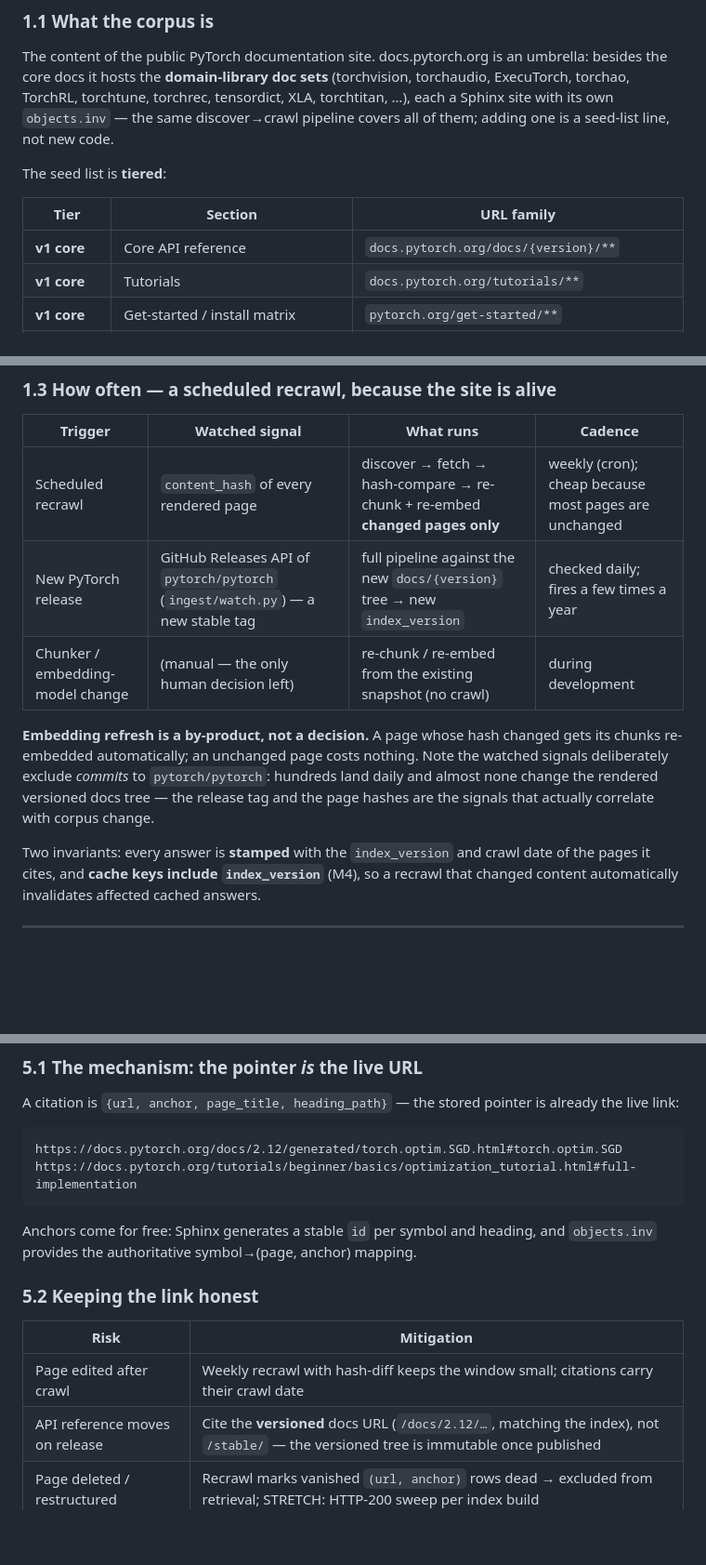
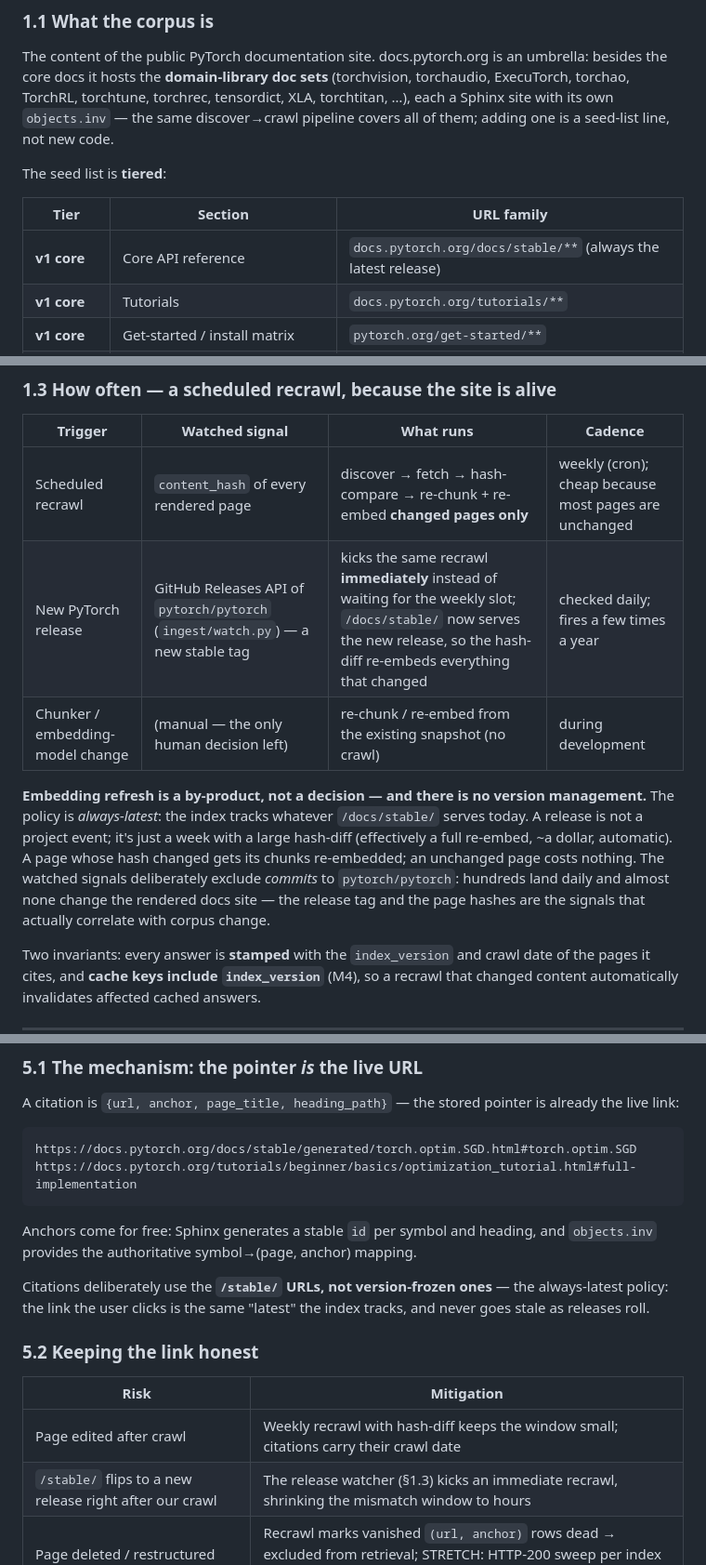
Before and after one commit to eliezeravihail/TorchDocsAgent, a Markdown page: docs/design-content-and-agent-flow.md, 3 parts joined by grey strips. Shown at 93% size. Rendered like a GitHub page; blank space fills up the shorter version.

````diff
--- a/docs/design-content-and-agent-flow.md
+++ b/docs/design-content-and-agent-flow.md
@@ -52,7 +52,7 @@ The seed list is **tiered**:
 
 | Tier | Section | URL family |
 |---|---|---|
-| **v1 core** | Core API reference | `docs.pytorch.org/docs/{version}/**` |
+| **v1 core** | Core API reference | `docs.pytorch.org/docs/stable/**` (always the latest release) |
 | **v1 core** | Tutorials | `docs.pytorch.org/tutorials/**` |
 | **v1 core** | Get-started / install matrix | `pytorch.org/get-started/**` |
 | **v1 core** | torchvision, torchaudio | `docs.pytorch.org/{vision,audio}/stable/**` |
@@ -90,10 +90,10 @@ Key properties:
 | Trigger | Watched signal | What runs | Cadence |
 |---|---|---|---|
 | Scheduled recrawl | `content_hash` of every rendered page | discover → fetch → hash-compare → re-chunk + re-embed **changed pages only** | weekly (cron); cheap because most pages are unchanged |
-| New PyTorch release | GitHub Releases API of `pytorch/pytorch` (`ingest/watch.py`) — a new stable tag | full pipeline against the new `docs/{version}` tree → new `index_version` | checked daily; fires a few times a year |
+| New PyTorch release | GitHub Releases API of `pytorch/pytorch` (`ingest/watch.py`) — a new stable tag | kicks the same recrawl **immediately** instead of waiting for the weekly slot; `/docs/stable/` now serves the new release, so the hash-diff re-embeds everything that changed | checked daily; fires a few times a year |
 | Chunker / embedding-model change | (manual — the only human decision left) | re-chunk / re-embed from the existing snapshot (no crawl) | during development |
 
-**Embedding refresh is a by-product, not a decision.** A page whose hash changed gets its chunks re-embedded automatically; an unchanged page costs nothing. Note the watched signals deliberately exclude *commits* to `pytorch/pytorch`: hundreds land daily and almost none change the rendered versioned docs tree — the release tag and the page hashes are the signals that actually correlate with corpus change.
+**Embedding refresh is a by-product, not a decision — and there is no version management.** The policy is *always-latest*: the index tracks whatever `/docs/stable/` serves today. A release is not a project event; it's just a week with a large hash-diff (effectively a full re-embed, ~a dollar, automatic). A page whose hash changed gets its chunks re-embedded; an unchanged page costs nothing. The watched signals deliberately exclude *commits* to `pytorch/pytorch`: hundreds land daily and almost none change the rendered docs site — the release tag and the page hashes are the signals that actually correlate with corpus change.
 
 Two invariants: every answer is **stamped** with the `index_version` and crawl date of the pages it cites, and **cache keys include `index_version`** (M4), so a recrawl that changed content automatically invalidates affected cached answers.
 
@@ -203,18 +203,20 @@ The heart of §3.2 is a **tool-calling loop** — the canonical agent cycle (dec
 A citation is `{url, anchor, page_title, heading_path}` — the stored pointer is already the live link:
 
 ```
-https://docs.pytorch.org/docs/2.12/generated/torch.optim.SGD.html#torch.optim.SGD
+https://docs.pytorch.org/docs/stable/generated/torch.optim.SGD.html#torch.optim.SGD
 https://docs.pytorch.org/tutorials/beginner/basics/optimization_tutorial.html#full-implementation
 ```
 
 Anchors come for free: Sphinx generates a stable `id` per symbol and heading, and `objects.inv` provides the authoritative symbol→(page, anchor) mapping.
+
+Citations deliberately use the **`/stable/` URLs, not version-frozen ones** — the always-latest policy: the link the user clicks is the same "latest" the index tracks, and never goes stale as releases roll.
 
 ### 5.2 Keeping the link honest
 
 | Risk | Mitigation |
 |---|---|
 | Page edited after crawl | Weekly recrawl with hash-diff keeps the window small; citations carry their crawl date |
-| API reference moves on release | Cite the **versioned** docs URL (`/docs/2.12/…`, matching the index), not `/stable/` — the versioned tree is immutable once published |
+| `/stable/` flips to a new release right after our crawl | The release watcher (§1.3) kicks an immediate recrawl, shrinking the mismatch window to hours |
 | Page deleted / restructured | Recrawl marks vanished `(url, anchor)` rows dead → excluded from retrieval; STRETCH: HTTP-200 sweep per index build |
 | Anchor renamed within a page | Fall back to the bare page URL — worse UX, never a broken link |
 
````
Also changed, not shown: other parts of docs/design-content-and-agent-flow.md (+1 -1 lines), PLAN.md (+4 -4 lines).
